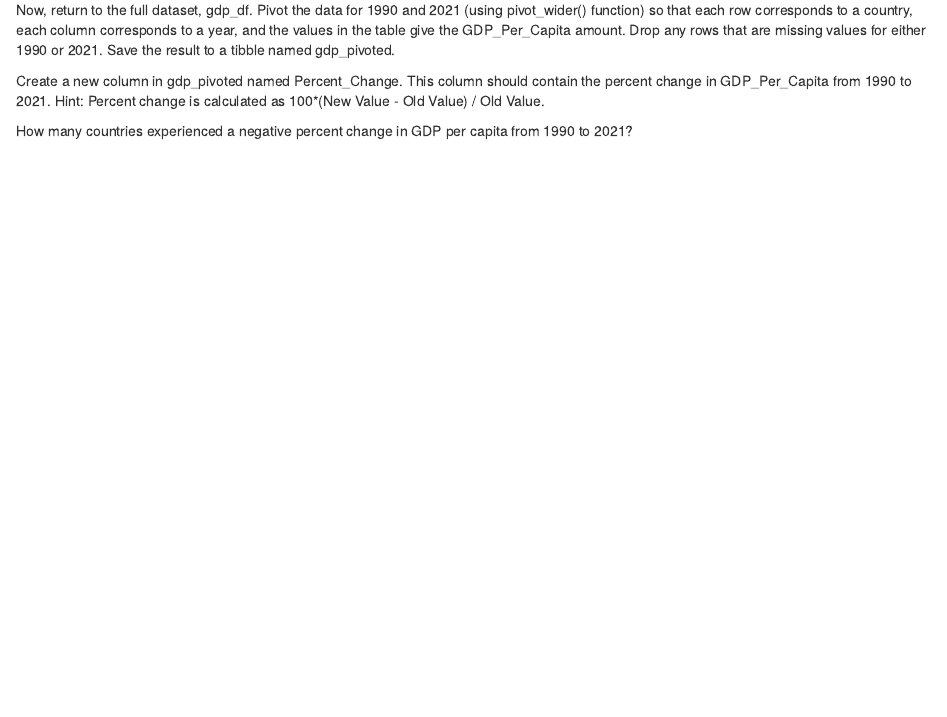
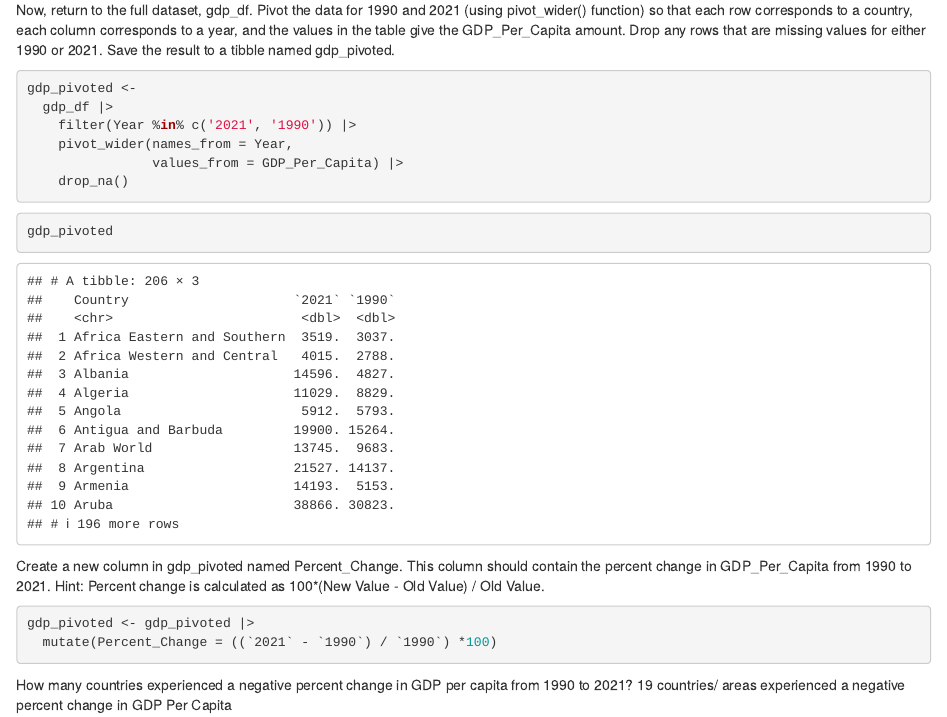
Before and after one commit to nss-data-science-cohort-8/tidyverse-un-vickitaylor, an R Markdown document (notebooks/tidyverse_gdp.Rmd): the page in a window 1100 px wide, from 5140 px down. Rendered offline with R 4.5, knitr and Pandoc, with nearby package versions; common packages that the code uses without loading them are loaded.

Commit message:
thru question 11

````diff
--- a/notebooks/tidyverse_gdp.Rmd
+++ b/notebooks/tidyverse_gdp.Rmd
@@ -126,11 +131,42 @@ gdp_2021 |>
 
 Now, return to the full dataset, gdp_df. Pivot the data for 1990 and 2021 (using pivot_wider() function) so that each row corresponds to a country, each column corresponds to a year, and the values in the table give the GDP_Per_Capita amount. Drop any rows that are missing values for either 1990 or 2021. Save the result to a tibble named gdp_pivoted.
 
+```{r}
+gdp_pivoted <-
+  gdp_df |>
+    filter(Year %in% c('2021', '1990')) |>
+    pivot_wider(names_from = Year,
+                values_from = GDP_Per_Capita) |>
+    drop_na()
+```
+
+
+```{r}
+gdp_pivoted
+```
+
+
+
 Create a new column in gdp_pivoted named Percent_Change. This column should contain the percent change in GDP_Per_Capita from 1990 to 2021. Hint: Percent change is calculated as 100*(New Value - Old Value) / Old Value.
 
+```{r}
+gdp_pivoted <- gdp_pivoted |>
+  mutate(Percent_Change = ((`2021` - `1990`) / `1990`) *100)
+```
+
+
 How many countries experienced a negative percent change in GDP per capita from 1990 to 2021?
+19 countries/ areas experienced a negative percent change in GDP Per Capita
+
+```{r}
+gdp_pivoted |>
+  filter(Percent_Change < 0)
+```
+
 
 Which country had the highest % change in GDP per capita? Create a line plot showing these country's GDP per capita for all years for which you have data. Put both line charts on the same plot.
+
+
 
 Read in continents.csv contained in the data folder into a new tibble called continents. We will be using this tibble to add a new column to our dataset.
 
````
Also changed, not shown: notebooks/tidyverse_gdp.Rmd (5 more changed lines).
